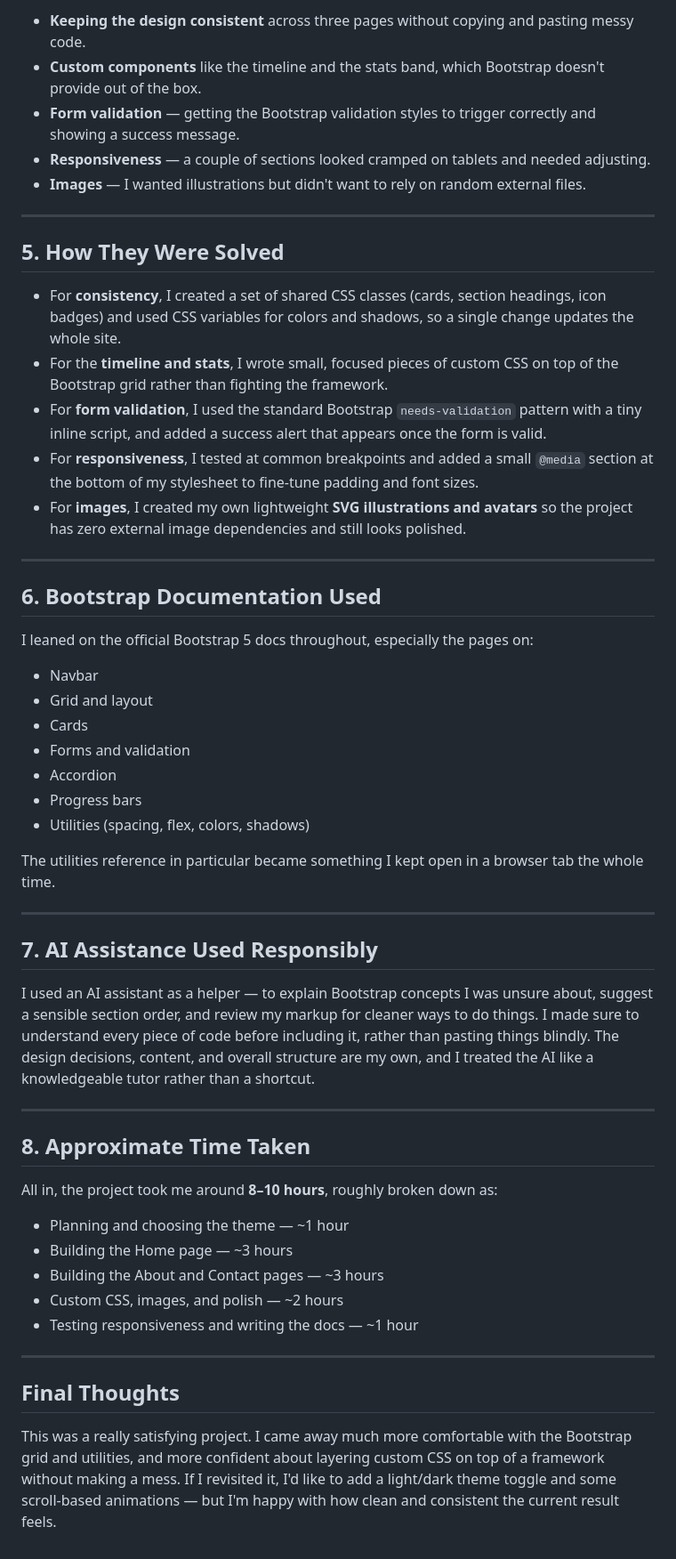
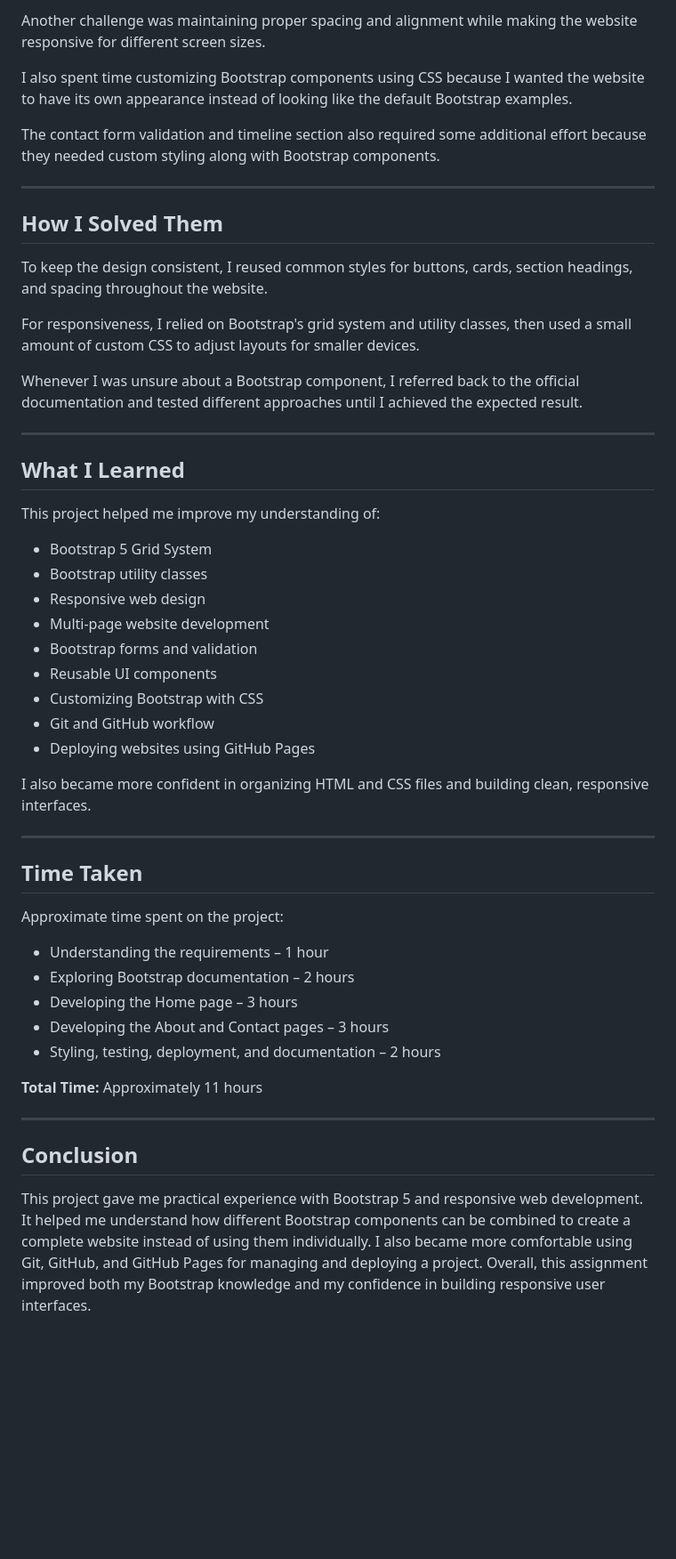
Before and after one commit to yaswanth-reddy14/bootstrap5-ui-project-, a Markdown page: Reflection.md, the part around one of its changes. Shown at 89% size. Rendered like a GitHub page; blank space fills up the shorter version.

```diff
--- a/Reflection.md
+++ b/Reflection.md
@@ -54,56 +63,54 @@ A few things slowed me down:
 
-- **Keeping the design consistent** across three pages without copying and pasting messy code.
-- **Custom components** like the timeline and the stats band, which Bootstrap doesn't provide out of the box.
-- **Form validation** — getting the Bootstrap validation styles to trigger correctly and showing a success message.
-- **Responsiveness** — a couple of sections looked cramped on tablets and needed adjusting.
-- **Images** — I wanted illustrations but didn't want to rely on random external files.
+Another challenge was maintaining proper spacing and alignment while making the website responsive for different screen sizes.
+
+I also spent time customizing Bootstrap components using CSS because I wanted the website to have its own appearance instead of looking like the default Bootstrap examples.
+
+The contact form validation and timeline section also required some additional effort because they needed custom styling along with Bootstrap components.
 
 ---
 
-## 5. How They Were Solved
+## How I Solved Them
 
-- For **consistency**, I created a set of shared CSS classes (cards, section headings, icon badges) and used CSS variables for colors and shadows, so a single change updates the whole site.
-- For the **timeline and stats**, I wrote small, focused pieces of custom CSS on top of the Bootstrap grid rather than fighting the framework.
-- For **form validation**, I used the standard Bootstrap `needs-validation` pattern with a tiny inline script, and added a success alert that appears once the form is valid.
-- For **responsiveness**, I tested at common breakpoints and added a small `@media` section at the bottom of my stylesheet to fine-tune padding and font sizes.
-- For **images**, I created my own lightweight **SVG illustrations and avatars** so the project has zero external image dependencies and still looks polished.
+To keep the design consistent, I reused common styles for buttons, cards, section headings, and spacing throughout the website.
+
+For responsiveness, I relied on Bootstrap's grid system and utility classes, then used a small amount of custom CSS to adjust layouts for smaller devices.
+
+Whenever I was unsure about a Bootstrap component, I referred back to the official documentation and tested different approaches until I achieved the expected result.
 
 ---
 
-## 6. Bootstrap Documentation Used
+## What I Learned
 
-I leaned on the official Bootstrap 5 docs throughout, especially the pages on:
+This project helped me improve my understanding of:
 
-- Navbar
-- Grid and layout
-- Cards
-- Forms and validation
-- Accordion
-- Progress bars
-- Utilities (spacing, flex, colors, shadows)
+- Bootstrap 5 Grid System
+- Bootstrap utility classes
+- Responsive web design
+- Multi-page website development
+- Bootstrap forms and validation
+- Reusable UI components
+- Customizing Bootstrap with CSS
+- Git and GitHub workflow
+- Deploying websites using GitHub Pages
 
-The utilities reference in particular became something I kept open in a browser tab the whole time.
+I also became more confident in organizing HTML and CSS files and building clean, responsive interfaces.
 
 ---
 
-## 7. AI Assistance Used Responsibly
+## Time Taken
 
-I used an AI assistant as a helper — to explain Bootstrap concepts I was unsure about, suggest a sensible section order, and review my markup for cleaner ways to do things. I made sure to understand every piece of code before including it, rather than pasting things blindly. The design decisions, content, and overall structure are my own, and I treated the AI like a knowledgeable tutor rather than a shortcut.
+Approximate time spent on the project:
+
+- Understanding the requirements – 1 hour
+- Exploring Bootstrap documentation – 2 hours
+- Developing the Home page – 3 hours
+- Developing the About and Contact pages – 3 hours
+- Styling, testing, deployment, and documentation – 2 hours
+
+**Total Time:** Approximately 11 hours
 
 ---
 
-## 8. Approximate Time Taken
+## Conclusion
 
-All in, the project took me around **8–10 hours**, roughly broken down as:
-
-- Planning and choosing the theme — ~1 hour
-- Building the Home page — ~3 hours
-- Building the About and Contact pages — ~3 hours
-- Custom CSS, images, and polish — ~2 hours
-- Testing responsiveness and writing the docs — ~1 hour
-
----
-
-## Final Thoughts
-
-This was a really satisfying project. I came away much more comfortable with the Bootstrap grid and utilities, and more confident about layering custom CSS on top of a framework without making a mess. If I revisited it, I'd like to add a light/dark theme toggle and some scroll-based animations — but I'm happy with how clean and consistent the current result feels.
+This project gave me practical experience with Bootstrap 5 and responsive web development. It helped me understand how different Bootstrap components can be combined to create a complete website instead of using them individually. I also became more comfortable using Git, GitHub, and GitHub Pages for managing and deploying a project. Overall, this assignment improved both my Bootstrap knowledge and my confidence in building responsive user interfaces.
```
Also changed, not shown: other parts of Reflection.md (+37 -28 lines).
